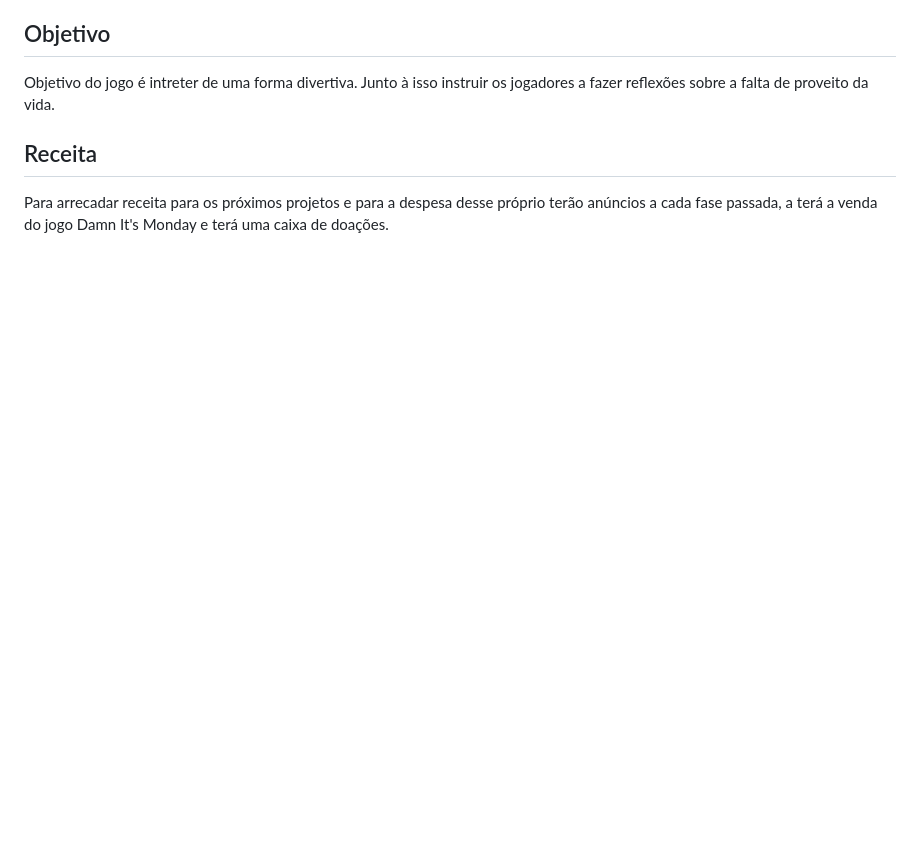
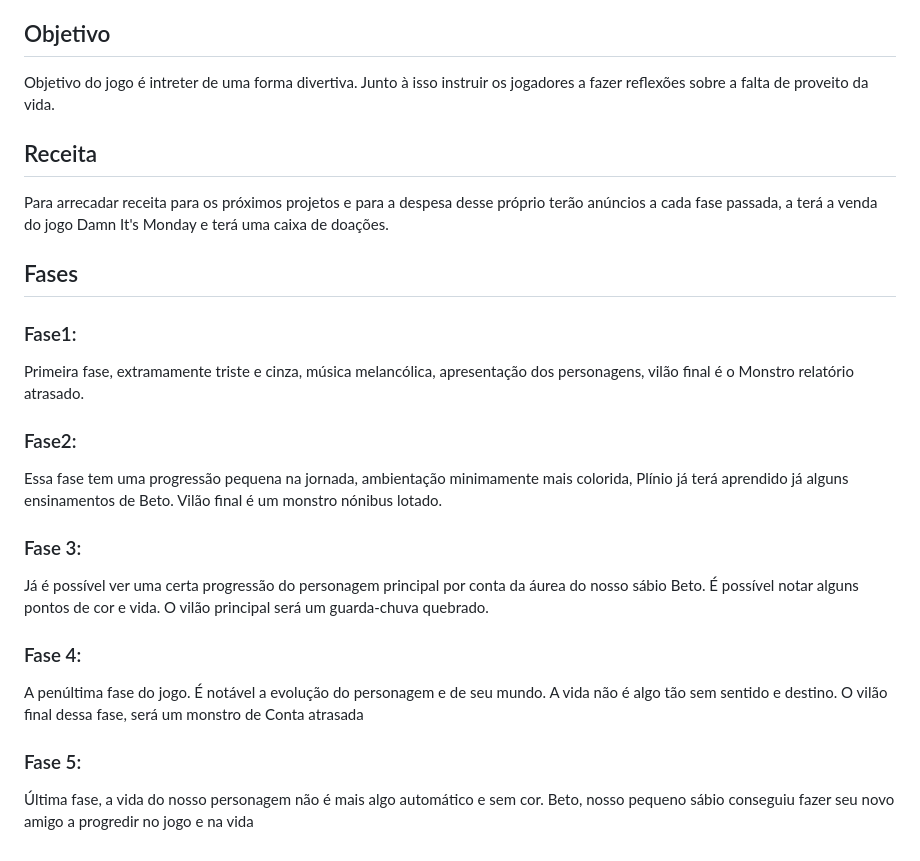
Before and after one commit to Thouer-Engine/damnitsmonday, a Markdown page: README.md, the part around the change. Rendered like a GitHub page; blank space fills up the shorter version.

```diff
--- a/README.md
+++ b/README.md
@@ -51,3 +51,20 @@ Objetivo do jogo é intreter de uma forma divertiva. Junto à isso instruir os j
 ## Receita
 
 Para arrecadar receita para os próximos projetos e para a despesa desse próprio terão anúncios a cada fase passada, a terá a venda do jogo Damn It's Monday e terá uma caixa de doações.
+
+## Fases
+### Fase1:
+Primeira fase, extramamente triste e cinza, música melancólica, apresentação dos personagens, vilão final é o Monstro relatório atrasado.
+
+### Fase2:
+Essa fase tem uma progressão pequena na jornada, ambientação minimamente mais colorida, Plínio já terá aprendido já alguns ensinamentos de Beto. Vilão final é um monstro nónibus lotado.
+
+### Fase 3:
+Já é possível ver uma certa progressão do personagem principal por conta da áurea do nosso sábio Beto. É possível notar alguns pontos de cor e vida. O vilão principal será um guarda-chuva quebrado.
+
+### Fase 4:
+
+A penúltima fase do jogo. É notável a evolução do personagem e de seu mundo. A vida não é algo tão sem sentido e destino. O vilão final dessa fase, será um monstro de Conta atrasada
+
+### Fase 5:
+Última fase, a vida do nosso personagem não é mais algo automático e sem cor. Beto, nosso pequeno sábio conseguiu fazer seu novo amigo a progredir no jogo e na vida
```
